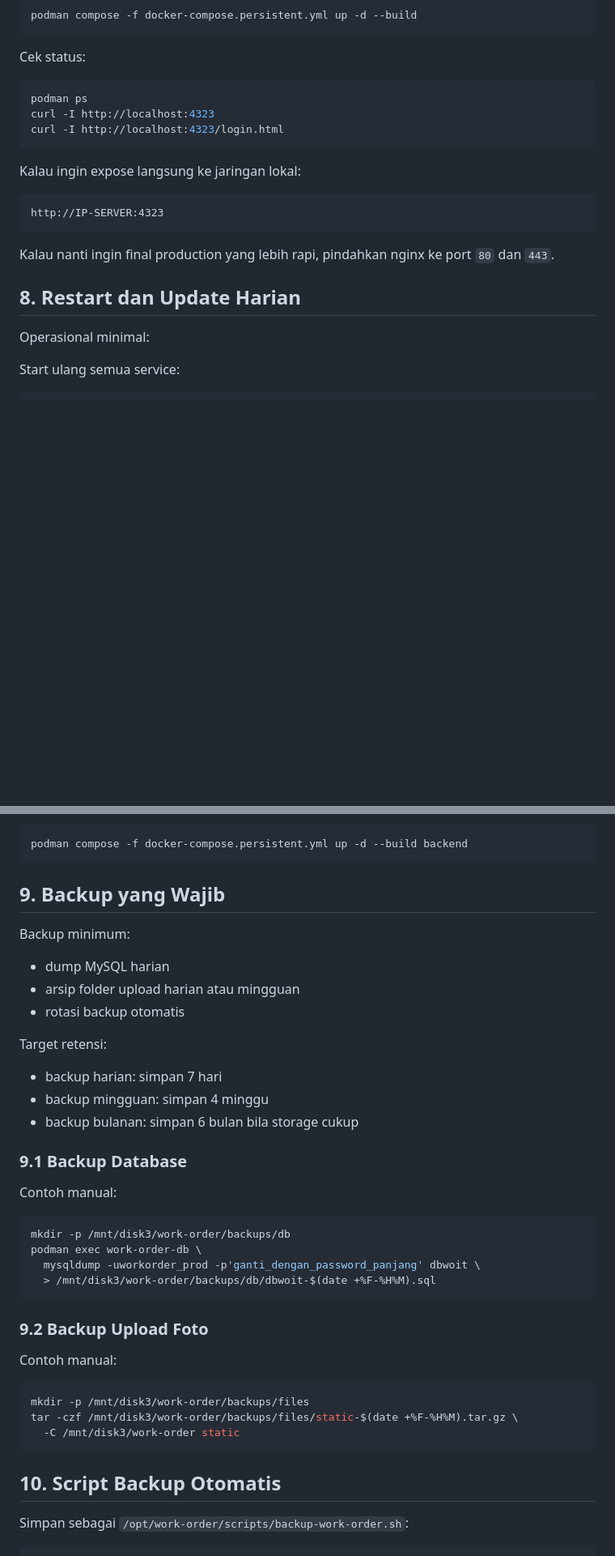
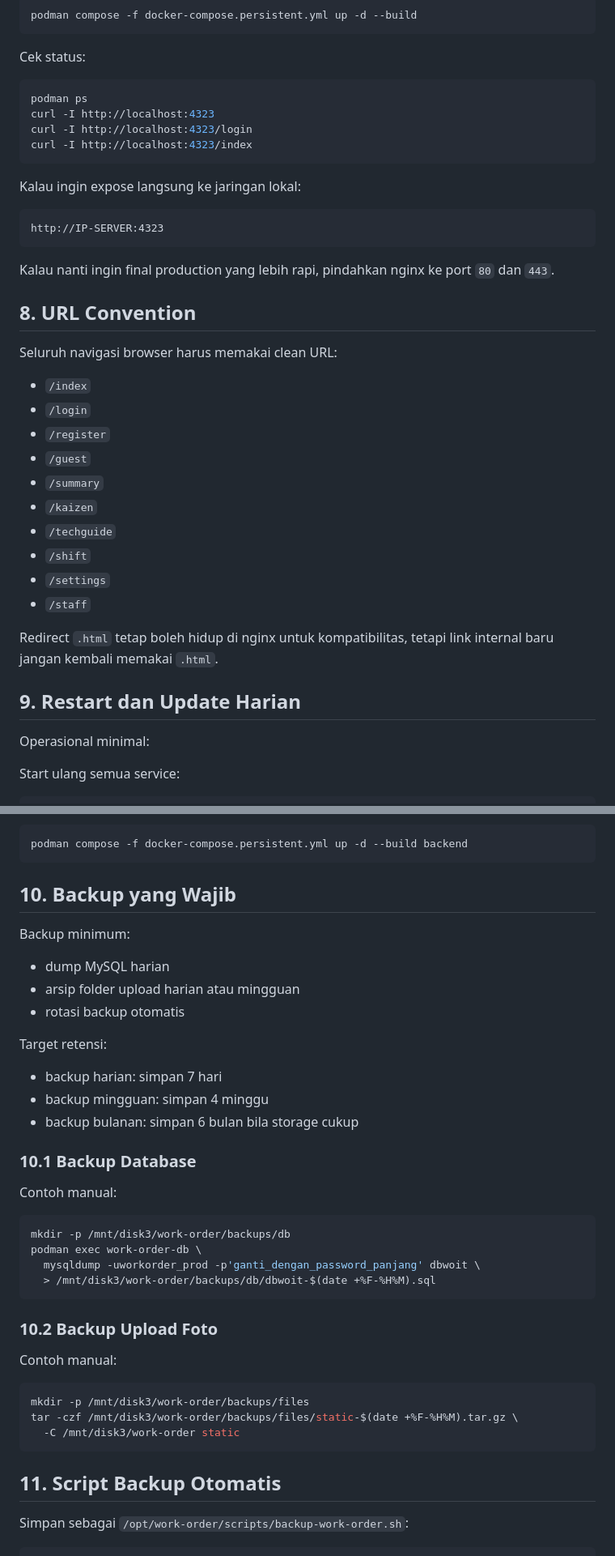
Before and after one commit to teamitmivhs/work-order, a Markdown page: deployment.md, 2 parts joined by grey strips. Shown at 81% size. GitHub-like rendering; blank space fills up the shorter version.

Commit message:
[update] deployment to server

````diff
--- a/deployment.md
+++ b/deployment.md
@@ -137,7 +137,8 @@ Cek status:
 ```bash
 podman ps
 curl -I http://localhost:4323
-curl -I http://localhost:4323/login.html
+curl -I http://localhost:4323/login
+curl -I http://localhost:4323/index
 ```
 
 Kalau ingin expose langsung ke jaringan lokal:
@@ -148,7 +149,24 @@ http://IP-SERVER:4323
 
 Kalau nanti ingin final production yang lebih rapi, pindahkan nginx ke port `80` dan `443`.
 
-## 8. Restart dan Update Harian
+## 8. URL Convention
+
+Seluruh navigasi browser harus memakai clean URL:
+
+- `/index`
+- `/login`
+- `/register`
+- `/guest`
+- `/summary`
+- `/kaizen`
+- `/techguide`
+- `/shift`
+- `/settings`
+- `/staff`
+
+Redirect `.html` tetap boleh hidup di nginx untuk kompatibilitas, tetapi link internal baru jangan kembali memakai `.html`.
+
+## 9. Restart dan Update Harian
 
 Operasional minimal:
 
@@ -180,7 +198,7 @@ Restart backend saja:
 podman compose -f docker-compose.persistent.yml up -d --build backend
 ```
 
-## 9. Backup yang Wajib
+## 10. Backup yang Wajib
 
 Backup minimum:
 
@@ -194,7 +212,7 @@ Target retensi:
 - backup mingguan: simpan 4 minggu
 - backup bulanan: simpan 6 bulan bila storage cukup
 
-### 9.1 Backup Database
+### 10.1 Backup Database
 
 Contoh manual:
 
@@ -205,7 +223,7 @@ podman exec work-order-db \
   > /mnt/disk3/work-order/backups/db/dbwoit-$(date +%F-%H%M).sql
 ```
 
-### 9.2 Backup Upload Foto
+### 10.2 Backup Upload Foto
 
 Contoh manual:
 
@@ -215,7 +233,7 @@ tar -czf /mnt/disk3/work-order/backups/files/static-$(date +%F-%H%M).tar.gz \
   -C /mnt/disk3/work-order static
 ```
 
-## 10. Script Backup Otomatis
+## 11. Script Backup Otomatis
 
 Simpan sebagai `/opt/work-order/scripts/backup-work-order.sh`:
 
````
Also changed, not shown: other parts of deployment.md (+6 -6 lines).
